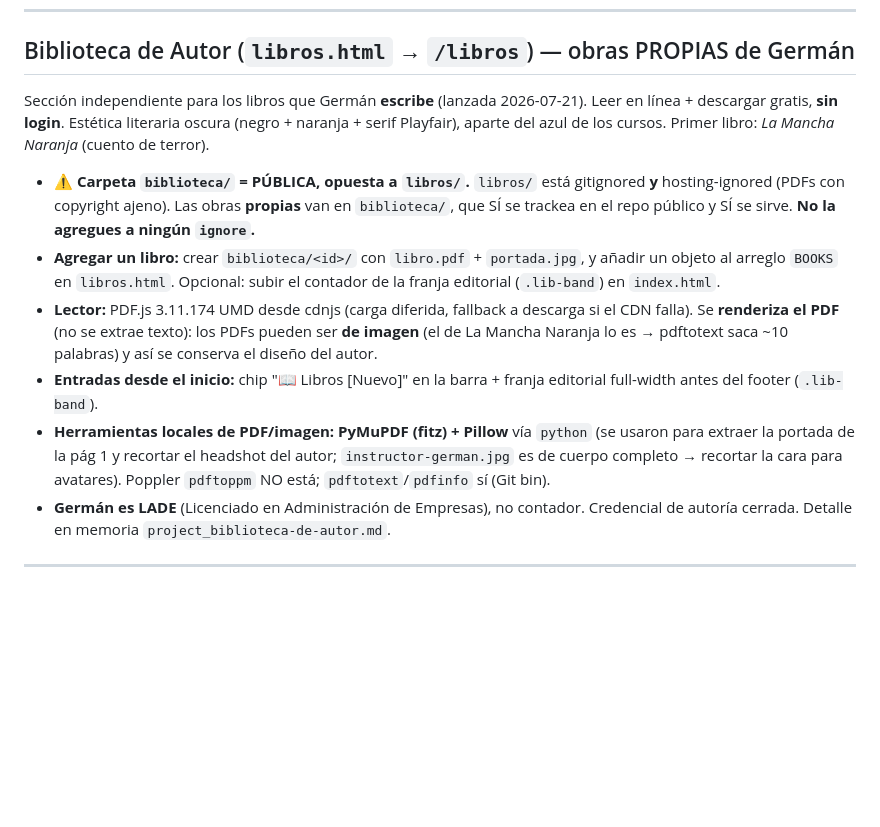
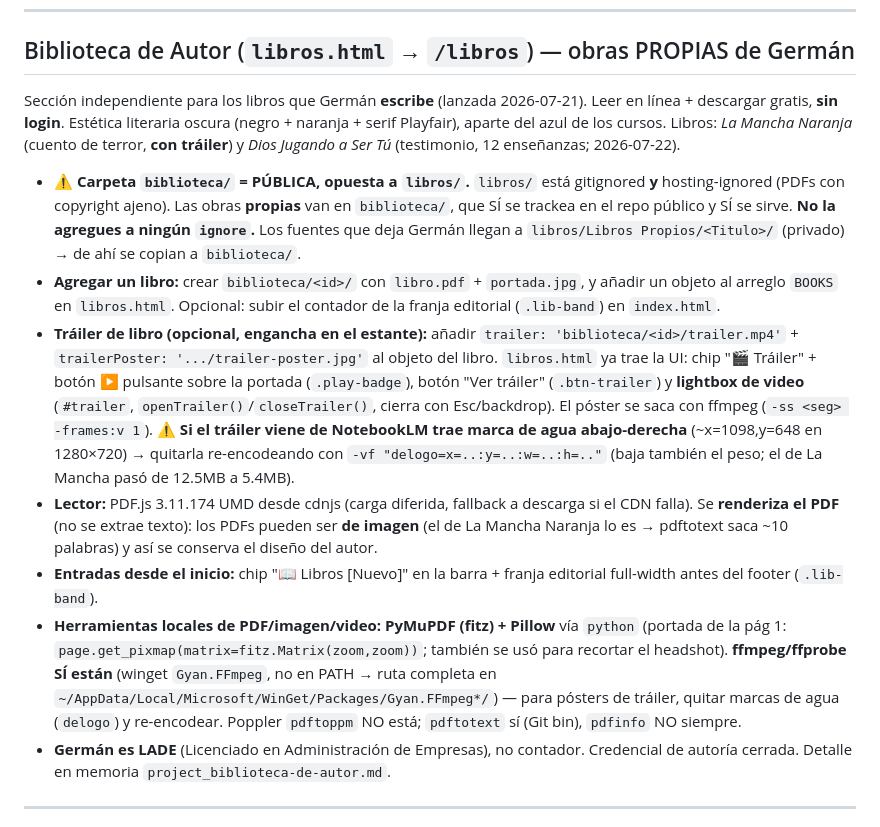
Before and after one commit to cpgermansolis-maker/curso-4dx, a Markdown page: CLAUDE.md, the part around the change. Drawn GitHub-style; blank space fills up the shorter version.

Commit message:
docs(biblioteca): documentar convencion de trailer de libro (campos trailer/trailerPoster, delogo para marca NotebookLM) + ffmpeg disponible + 2do libro Dios Jugando a Ser Tu
Co-Authored-By: Claude Opus 4.8 (1M context) <noreply@anthropic.com>

```diff
--- a/CLAUDE.md
+++ b/CLAUDE.md
@@ -114,13 +114,14 @@ Detección VIP: `PRICING[id]?.badge === 'VIP'`
 
 ## Biblioteca de Autor (`libros.html` → `/libros`) — obras PROPIAS de Germán
 
-Sección independiente para los libros que Germán **escribe** (lanzada 2026-07-21). Leer en línea + descargar gratis, **sin login**. Estética literaria oscura (negro + naranja + serif Playfair), aparte del azul de los cursos. Primer libro: *La Mancha Naranja* (cuento de terror).
+Sección independiente para los libros que Germán **escribe** (lanzada 2026-07-21). Leer en línea + descargar gratis, **sin login**. Estética literaria oscura (negro + naranja + serif Playfair), aparte del azul de los cursos. Libros: *La Mancha Naranja* (cuento de terror, **con tráiler**) y *Dios Jugando a Ser Tú* (testimonio, 12 enseñanzas; 2026-07-22).
 
-- **⚠️ Carpeta `biblioteca/` = PÚBLICA, opuesta a `libros/`.** `libros/` está gitignored **y** hosting-ignored (PDFs con copyright ajeno). Las obras **propias** van en `biblioteca/`, que SÍ se trackea en el repo público y SÍ se sirve. **No la agregues a ningún `ignore`.**
+- **⚠️ Carpeta `biblioteca/` = PÚBLICA, opuesta a `libros/`.** `libros/` está gitignored **y** hosting-ignored (PDFs con copyright ajeno). Las obras **propias** van en `biblioteca/`, que SÍ se trackea en el repo público y SÍ se sirve. **No la agregues a ningún `ignore`.** Los fuentes que deja Germán llegan a `libros/Libros Propios/<Titulo>/` (privado) → de ahí se copian a `biblioteca/`.
 - **Agregar un libro:** crear `biblioteca/<id>/` con `libro.pdf` + `portada.jpg`, y añadir un objeto al arreglo `BOOKS` en `libros.html`. Opcional: subir el contador de la franja editorial (`.lib-band`) en `index.html`.
+- **Tráiler de libro (opcional, engancha en el estante):** añadir `trailer: 'biblioteca/<id>/trailer.mp4'` + `trailerPoster: '.../trailer-poster.jpg'` al objeto del libro. `libros.html` ya trae la UI: chip "🎬 Tráiler" + botón ▶ pulsante sobre la portada (`.play-badge`), botón "Ver tráiler" (`.btn-trailer`) y **lightbox de video** (`#trailer`, `openTrailer()`/`closeTrailer()`, cierra con Esc/backdrop). El póster se saca con ffmpeg (`-ss <seg> -frames:v 1`). **⚠️ Si el tráiler viene de NotebookLM trae marca de agua abajo-derecha** (~x=1098,y=648 en 1280×720) → quitarla re-encodeando con `-vf "delogo=x=..:y=..:w=..:h=.."` (baja también el peso; el de La Mancha pasó de 12.5MB a 5.4MB).
 - **Lector:** PDF.js 3.11.174 UMD desde cdnjs (carga diferida, fallback a descarga si el CDN falla). Se **renderiza el PDF** (no se extrae texto): los PDFs pueden ser **de imagen** (el de La Mancha Naranja lo es → pdftotext saca ~10 palabras) y así se conserva el diseño del autor.
 - **Entradas desde el inicio:** chip "📖 Libros [Nuevo]" en la barra + franja editorial full-width antes del footer (`.lib-band`).
-- **Herramientas locales de PDF/imagen:** **PyMuPDF (fitz) + Pillow** vía `python` (se usaron para extraer la portada de la pág 1 y recortar el headshot del autor; `instructor-german.jpg` es de cuerpo completo → recortar la cara para avatares). Poppler `pdftoppm` NO está; `pdftotext`/`pdfinfo` sí (Git bin).
+- **Herramientas locales de PDF/imagen/video:** **PyMuPDF (fitz) + Pillow** vía `python` (portada de la pág 1: `page.get_pixmap(matrix=fitz.Matrix(zoom,zoom))`; también se usó para recortar el headshot). **ffmpeg/ffprobe SÍ están** (winget `Gyan.FFmpeg`, no en PATH → ruta completa en `~/AppData/Local/Microsoft/WinGet/Packages/Gyan.FFmpeg*/`) — para pósters de tráiler, quitar marcas de agua (`delogo`) y re-encodear. Poppler `pdftoppm` NO está; `pdftotext` sí (Git bin), `pdfinfo` NO siempre.
 - **Germán es LADE** (Licenciado en Administración de Empresas), no contador. Credencial de autoría cerrada. Detalle en memoria `project_biblioteca-de-autor.md`.
 
 ---
```
